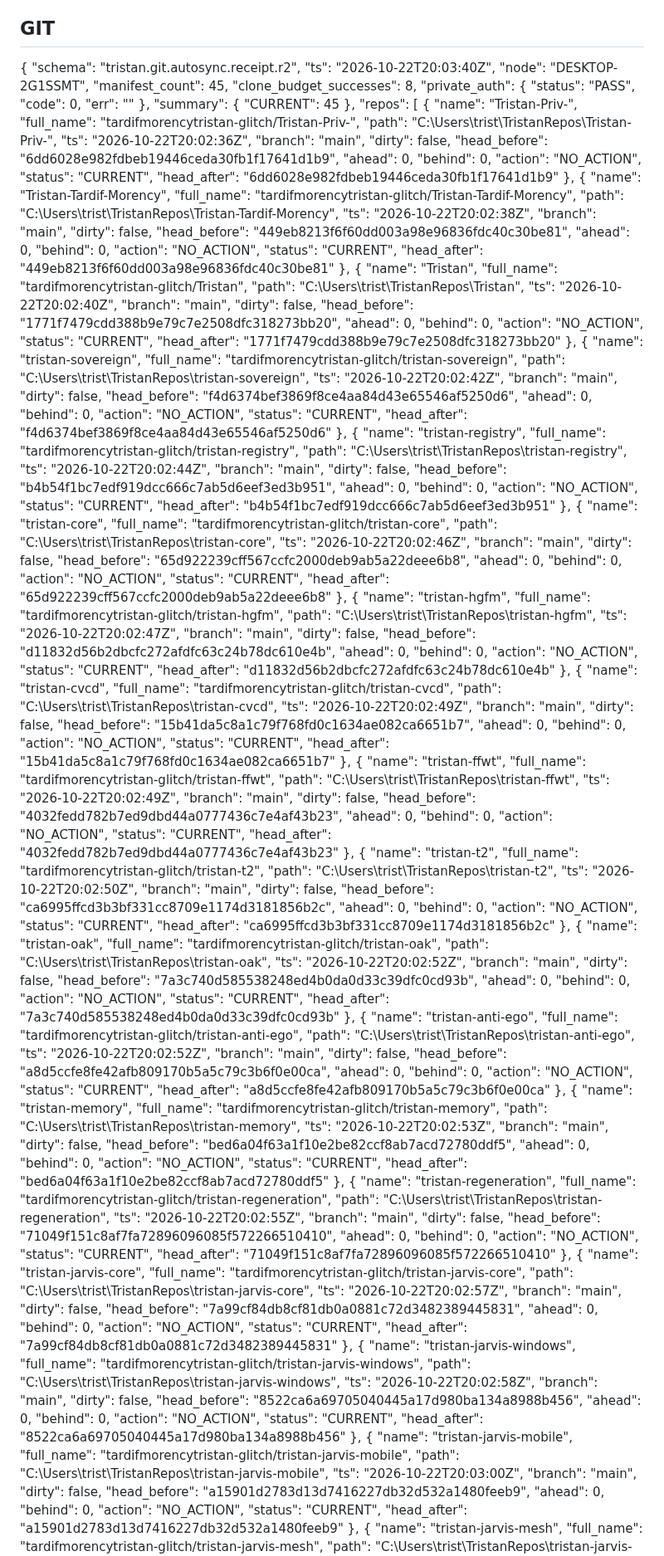
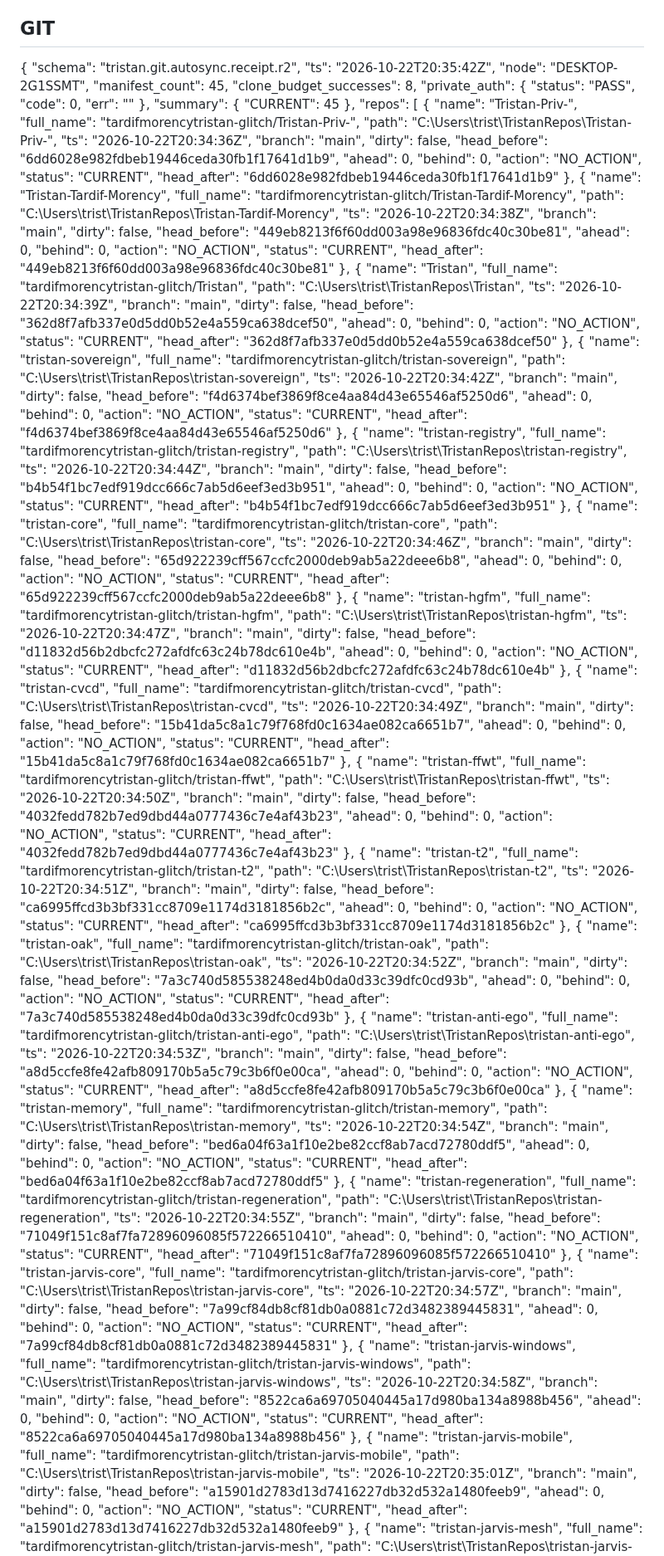
Before and after one commit to tardifmorencytristan-glitch/Tristan, a Markdown page: reports/mutable/OPERATING_STATE.md, the part around one of its changes. Shown at 83% size. Drawn GitHub-style.

Commit message:
reports(OAK): periodic state

```diff
--- a/reports/mutable/OPERATING_STATE.md
+++ b/reports/mutable/OPERATING_STATE.md
@@ -19,7 +19,7 @@ Generated: 2026-10-22 16:08:42
 
 {
   "schema": "tristan.git.autosync.receipt.r2",
-  "ts": "2026-10-22T20:03:40Z",
+  "ts": "2026-10-22T20:35:42Z",
   "node": "DESKTOP-2G1SSMT",
   "manifest_count": 45,
   "clone_budget_successes": 8,
@@ -36,7 +36,7 @@ Generated: 2026-10-22 16:08:42
       "name": "Tristan-Priv-",
       "full_name": "tardifmorencytristan-glitch/Tristan-Priv-",
       "path": "C:\\Users\\trist\\TristanRepos\\Tristan-Priv-",
-      "ts": "2026-10-22T20:02:36Z",
+      "ts": "2026-10-22T20:34:36Z",
       "branch": "main",
       "dirty": false,
       "head_before": "6dd6028e982fdbeb19446ceda30fb1f17641d1b9",
@@ -50,7 +50,7 @@ Generated: 2026-10-22 16:08:42
       "name": "Tristan-Tardif-Morency",
       "full_name": "tardifmorencytristan-glitch/Tristan-Tardif-Morency",
       "path": "C:\\Users\\trist\\TristanRepos\\Tristan-Tardif-Morency",
-      "ts": "2026-10-22T20:02:38Z",
+      "ts": "2026-10-22T20:34:38Z",
       "branch": "main",
       "dirty": false,
       "head_before": "449eb8213f6f60dd003a98e96836fdc40c30be81",
@@ -64,21 +64,21 @@ Generated: 2026-10-22 16:08:42
       "name": "Tristan",
       "full_name": "tardifmorencytristan-glitch/Tristan",
       "path": "C:\\Users\\trist\\TristanRepos\\Tristan",
-      "ts": "2026-10-22T20:02:40Z",
+      "ts": "2026-10-22T20:34:39Z",
       "branch": "main",
       "dirty": false,
-      "head_before": "1771f7479cdd388b9e79c7e2508dfc318273bb20",
+      "head_before": "362d8f7afb337e0d5dd0b52e4a559ca638dcef50",
       "ahead": 0,
       "behind": 0,
       "action": "NO_ACTION",
       "status": "CURRENT",
-      "head_after": "1771f7479cdd388b9e79c7e2508dfc318273bb20"
+      "head_after": "362d8f7afb337e0d5dd0b52e4a559ca638dcef50"
     },
     {
       "name": "tristan-sovereign",
       "full_name": "tardifmorencytristan-glitch/tristan-sovereign",
       "path": "C:\\Users\\trist\\TristanRepos\\tristan-sovereign",
-      "ts": "2026-10-22T20:02:42Z",
+      "ts": "2026-10-22T20:34:42Z",
       "branch": "main",
       "dirty": false,
       "head_before": "f4d6374bef3869f8ce4aa84d43e65546af5250d6",
@@ -92,7 +92,7 @@ Generated: 2026-10-22 16:08:42
       "name": "tristan-registry",
       "full_name": "tardifmorencytristan-glitch/tristan-registry",
       "path": "C:\\Users\\trist\\TristanRepos\\tristan-registry",
-      "ts": "2026-10-22T20:02:44Z",
+      "ts": "2026-10-22T20:34:44Z",
       "branch": "main",
       "dirty": false,
       "head_before": "b4b54f1bc7edf919dcc666c7ab5d6eef3ed3b951",
@@ -106,7 +106,7 @@ Generated: 2026-10-22 16:08:42
       "name": "tristan-core",
       "full_name": "tardifmorencytristan-glitch/tristan-core",
       "path": "C:\\Users\\trist\\TristanRepos\\tristan-core",
-      "ts": "2026-10-22T20:02:46Z",
+      "ts": "2026-10-22T20:34:46Z",
       "branch": "main",
       "dirty": false,
       "head_before": "65d922239cff567ccfc2000deb9ab5a22deee6b8",
@@ -120,7 +120,7 @@ Generated: 2026-10-22 16:08:42
       "name": "tristan-hgfm",
       "full_name": "tardifmorencytristan-glitch/tristan-hgfm",
       "path": "C:\\Users\\trist\\TristanRepos\\tristan-hgfm",
-      "ts": "2026-10-22T20:02:47Z",
+      "ts": "2026-10-22T20:34:47Z",
       "branch": "main",
       "dirty": false,
       "head_before": "d11832d56b2dbcfc272afdfc63c24b78dc610e4b",
@@ -134,7 +134,7 @@ Generated: 2026-10-22 16:08:42
       "name": "tristan-cvcd",
       "full_name": "tardifmorencytristan-glitch/tristan-cvcd",
       "path": "C:\\Users\\trist\\TristanRepos\\tristan-cvcd",
-      "ts": "2026-10-22T20:02:49Z",
+      "ts": "2026-10-22T20:34:49Z",
       "branch": "main",
       "dirty": false,
       "head_before": "15b41da5c8a1c79f768fd0c1634ae082ca6651b7",
@@ -148,7 +148,7 @@ Generated: 2026-10-22 16:08:42
       "name": "tristan-ffwt",
       "full_name": "tardifmorencytristan-glitch/tristan-ffwt",
       "path": "C:\\Users\\trist\\TristanRepos\\tristan-ffwt",
-      "ts": "2026-10-22T20:02:49Z",
+      "ts": "2026-10-22T20:34:50Z",
       "branch": "main",
       "dirty": false,
       "head_before": "4032fedd782b7ed9dbd44a0777436c7e4af43b23",
@@ -162,7 +162,7 @@ Generated: 2026-10-22 16:08:42
       "name": "tristan-t2",
       "full_name": "tardifmorencytristan-glitch/tristan-t2",
       "path": "C:\\Users\\trist\\TristanRepos\\tristan-t2",
-      "ts": "2026-10-22T20:02:50Z",
+      "ts": "2026-10-22T20:34:51Z",
       "branch": "main",
       "dirty": false,
       "head_before": "ca6995ffcd3b3bf331cc8709e1174d3181856b2c",
@@ -176,7 +176,7 @@ Generated: 2026-10-22 16:08:42
       "name": "tristan-oak",
       "full_name": "tardifmorencytristan-glitch/tristan-oak",
       "path": "C:\\Users\\trist\\TristanRepos\\tristan-oak",
-      "ts": "2026-10-22T20:02:52Z",
+      "ts": "2026-10-22T20:34:52Z",
       "branch": "main",
       "dirty": false,
       "head_before": "7a3c740d585538248ed4b0da0d33c39dfc0cd93b",
@@ -190,7 +190,7 @@ Generated: 2026-10-22 16:08:42
       "name": "tristan-anti-ego",
       "full_name": "tardifmorencytristan-glitch/tristan-anti-ego",
       "path": "C:\\Users\\trist\\TristanRepos\\tristan-anti-ego",
-      "ts": "2026-10-22T20:02:52Z",
+      "ts": "2026-10-22T20:34:53Z",
       "branch": "main",
       "dirty": false,
       "head_before": "a8d5ccfe8fe42afb809170b5a5c79c3b6f0e00ca",
@@ -204,7 +204,7 @@ Generated: 2026-10-22 16:08:42
       "name": "tristan-memory",
       "full_name": "tardifmorencytristan-glitch/tristan-memory",
       "path": "C:\\Users\\trist\\TristanRepos\\tristan-memory",
-      "ts": "2026-10-22T20:02:53Z",
+      "ts": "2026-10-22T20:34:54Z",
       "branch": "main",
       "dirty": false,
       "head_before": "bed6a04f63a1f10e2be82ccf8ab7acd72780ddf5",
@@ -218,7 +218,7 @@ Generated: 2026-10-22 16:08:42
       "name": "tristan-regeneration",
       "full_name": "tardifmorencytristan-glitch/tristan-regeneration",
       "path": "C:\\Users\\trist\\TristanRepos\\tristan-regeneration",
-      "ts": "2026-10-22T20:02:55Z",
+      "ts": "2026-10-22T20:34:55Z",
       "branch": "main",
       "dirty": false,
       "head_before": "71049f151c8af7fa72896096085f572266510410",
@@ -232,7 +232,7 @@ Generated: 2026-10-22 16:08:42
       "name": "tristan-jarvis-core",
       "full_name": "tardifmorencytristan-glitch/tristan-jarvis-core",
       "path": "C:\\Users\\trist\\TristanRepos\\tristan-jarvis-core",
-      "ts": "2026-10-22T20:02:57Z",
+      "ts": "2026-10-22T20:34:57Z",
       "branch": "main",
       "dirty": false,
       "head_before": "7a99cf84db8cf81db0a0881c72d3482389445831",
@@ -246,7 +246,7 @@ Generated: 2026-10-22 16:08:42
       "name": "tristan-jarvis-windows",
       "full_name": "tardifmorencytristan-glitch/tristan-jarvis-windows",
       "path": "C:\\Users\\trist\\TristanRepos\\tristan-jarvis-windows",
-      "ts": "2026-10-22T20:02:58Z",
+      "ts": "2026-10-22T20:34:58Z",
       "branch": "main",
       "dirty": false,
       "head_before": "8522ca6a69705040445a17d980ba134a8988b456",
@@ -260,7 +260,7 @@ Generated: 2026-10-22 16:08:42
       "name": "tristan-jarvis-mobile",
       "full_name": "tardifmorencytristan-glitch/tristan-jarvis-mobile",
       "path": "C:\\Users\\trist\\TristanRepos\\tristan-jarvis-mobile",
-      "ts": "2026-10-22T20:03:00Z",
+      "ts": "2026-10-22T20:35:01Z",
       "branch": "main",
       "dirty": false,
       "head_before": "a15901d2783d13d7416227db32d532a1480feeb9",
```
Also changed, not shown: other parts of reports/mutable/OPERATING_STATE.md (+38 -38 lines).
